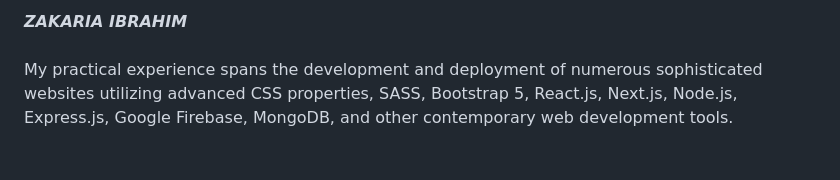
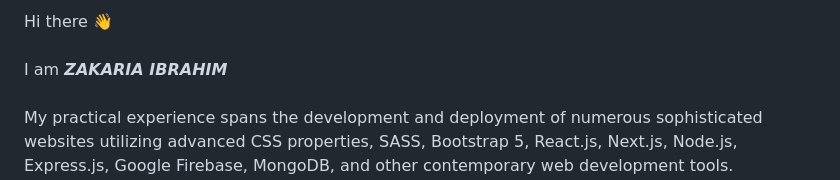
Before and after one commit to zakaria-akash/zakaria-akash, a Markdown page: README.md, the part around the change printed below. GitHub-like rendering; blank space fills up the shorter version.

```diff
--- a/README.md
+++ b/README.md
@@ -1,4 +1,7 @@
-**_ZAKARIA IBRAHIM_**
+Hi there 👋
+<br />
+<br />
+I am **_ZAKARIA IBRAHIM_**
 <br />
 <br />
 My practical experience spans the development and deployment of numerous sophisticated websites utilizing advanced CSS properties, SASS, Bootstrap 5, React.js, Next.js, Node.js, Express.js, Google Firebase, MongoDB, and other contemporary web development tools. Additionally, I possess skills in Core C/C++, Java, PHP, Python (OOP), and MySQL.
```
Also changed, not shown: other parts of README.md (+3 -1 lines), screen-shots/zakaria-ibrahim-resume_1.jpg (renamed from screen-shots/Zakaria_Ibrahim-resume.jpg).
